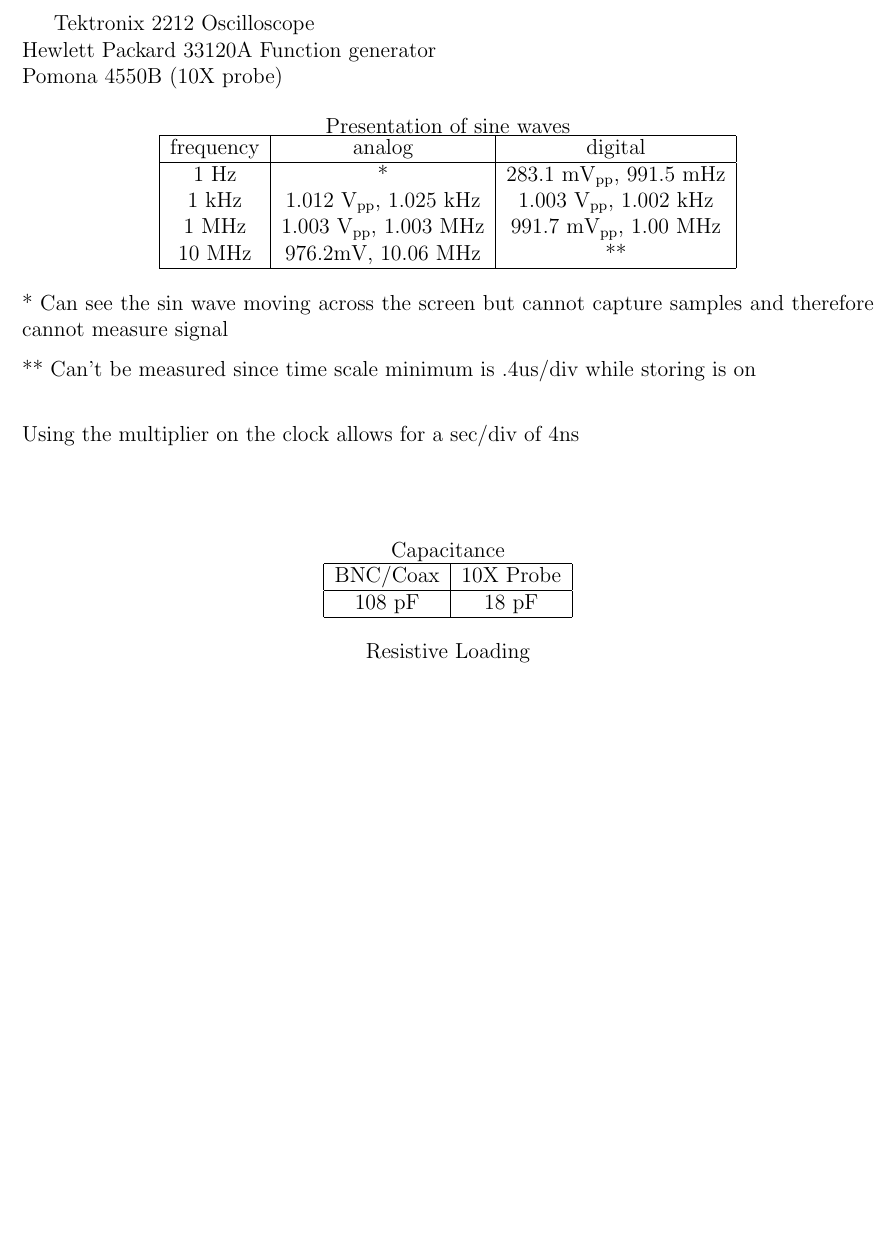
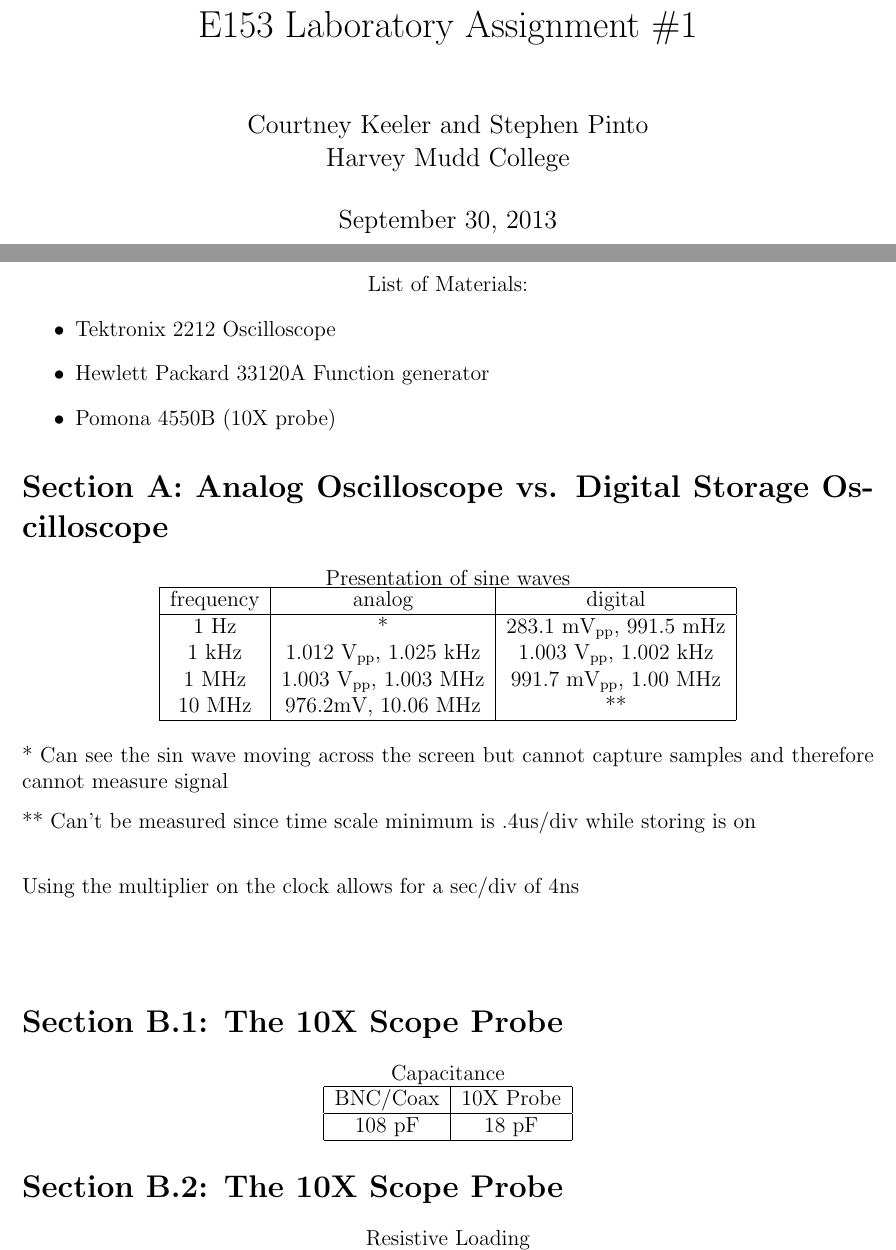
Before and after one commit to courtneykeeler/E153_Labs, a LaTeX document (E153_1.tex): part of the page before the commit and two parts of pages 1 and 2 of 3 after it, the two joined at a grey line, cut at the place of the change, the shorter picture padded with empty space. Compiled offline with pdfLaTeX.

Commit message:
added some document structure for the format of the report

```diff
--- a/E153_1.tex
+++ b/E153_1.tex
@@ -4,30 +4,35 @@
 \usepackage{graphicx}
 \usepackage{amsmath}
 
-% info for header block in upper right hand corner
-%\name{Courtney Keeler and Stephen Pinto}
-%\class{E153}
-%\assignment{Lab \#1}
-%\duedate{September 30, 2013}
-
 \begin{document}
 
-Tektronix 2212 Oscilloscope\\
-Hewlett Packard 33120A Function generator\\
-Pomona 4550B (10X probe)
+\title{E153 Laboratory Assignment \#1}
+\author{Courtney Keeler and Stephen Pinto\\
+Harvey Mudd College}
+\date{September 30, 2013}
+\maketitle
+
+\begin{center}
+List of Materials:
+\begin{itemize}
+\item Tektronix 2212 Oscilloscope
+\item Hewlett Packard 33120A Function generator
+\item Pomona 4550B (10X probe)
+\end{itemize}
+\end{center}
+
+\section*{Section A: Analog Oscilloscope vs. Digital Storage Oscilloscope}
 
 \begin{center}
 Presentation of sine waves\\
     \begin{tabular}{| c | c | c |}
     \hline
-
     frequency & analog & digital \\
     \hline
     1 Hz & * & 283.1 m$\text{V}_{\text{pp}}$, 991.5 mHz \\
     1 kHz & 1.012 $\text{V}_{\text{pp}}$, 1.025 kHz & 1.003 $\text{V}_{\text{pp}}$, 1.002 kHz \\
     1 MHz & 1.003 $\text{V}_{\text{pp}}$, 1.003 MHz & 991.7 m$\text{V}_{\text{pp}}$, 1.00 MHz \\
     10 MHz & 976.2mV, 10.06 MHz & ** \\
-
     \hline
     \end{tabular}
 \end{center}
@@ -37,6 +42,8 @@ Presentation of sine waves\\
 \\[.3in]
 Using the multiplier on the clock allows for a sec/div of 4ns
 \\[.3in]
+
+\section*{Section B.1: The 10X Scope Probe}
 
 \begin{center}
 
@@ -51,6 +58,8 @@ Capacitance\\
 	\hline
 	\end{tabular}
 \end{center}
+
+\section*{Section B.2: The 10X Scope Probe}
 
 \begin{center}
 Resistive Loading\\
```
